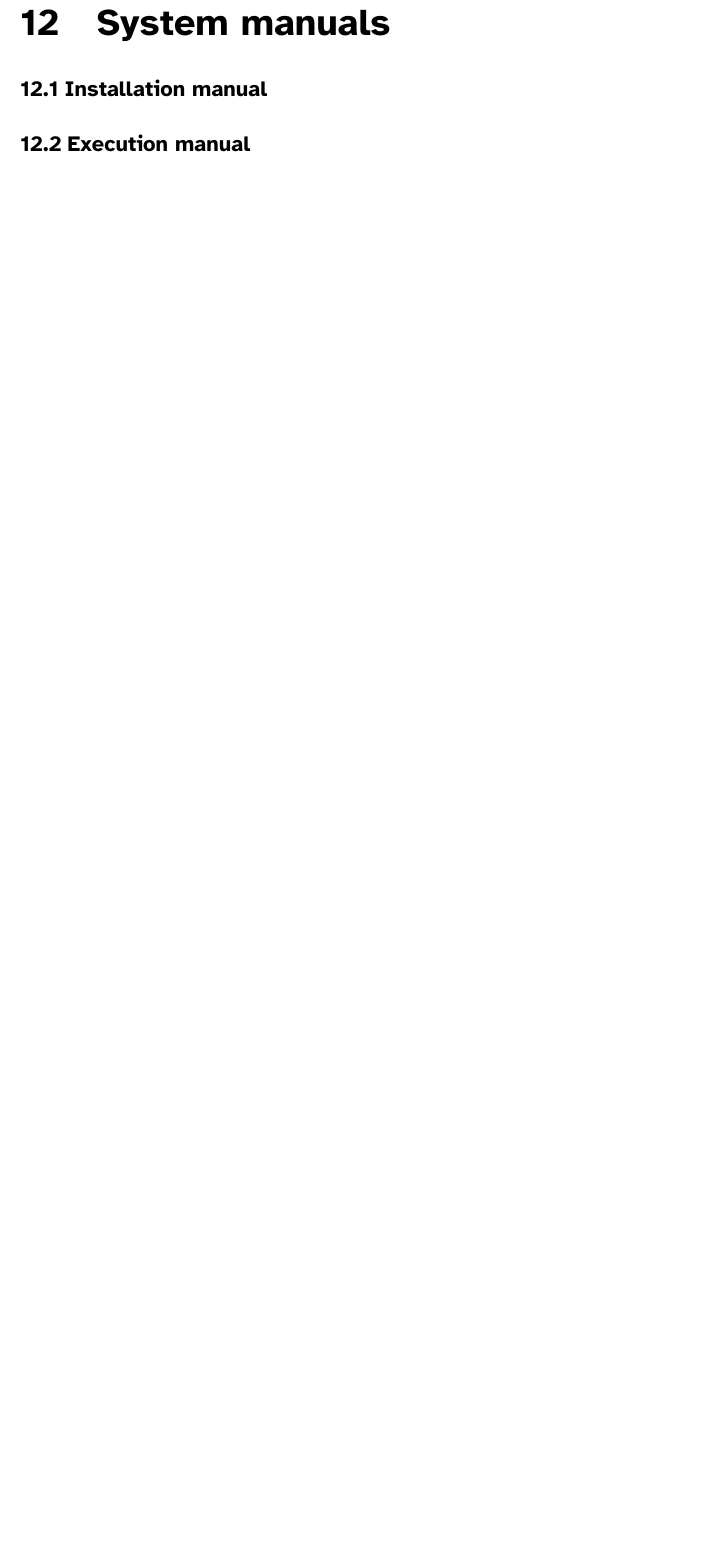
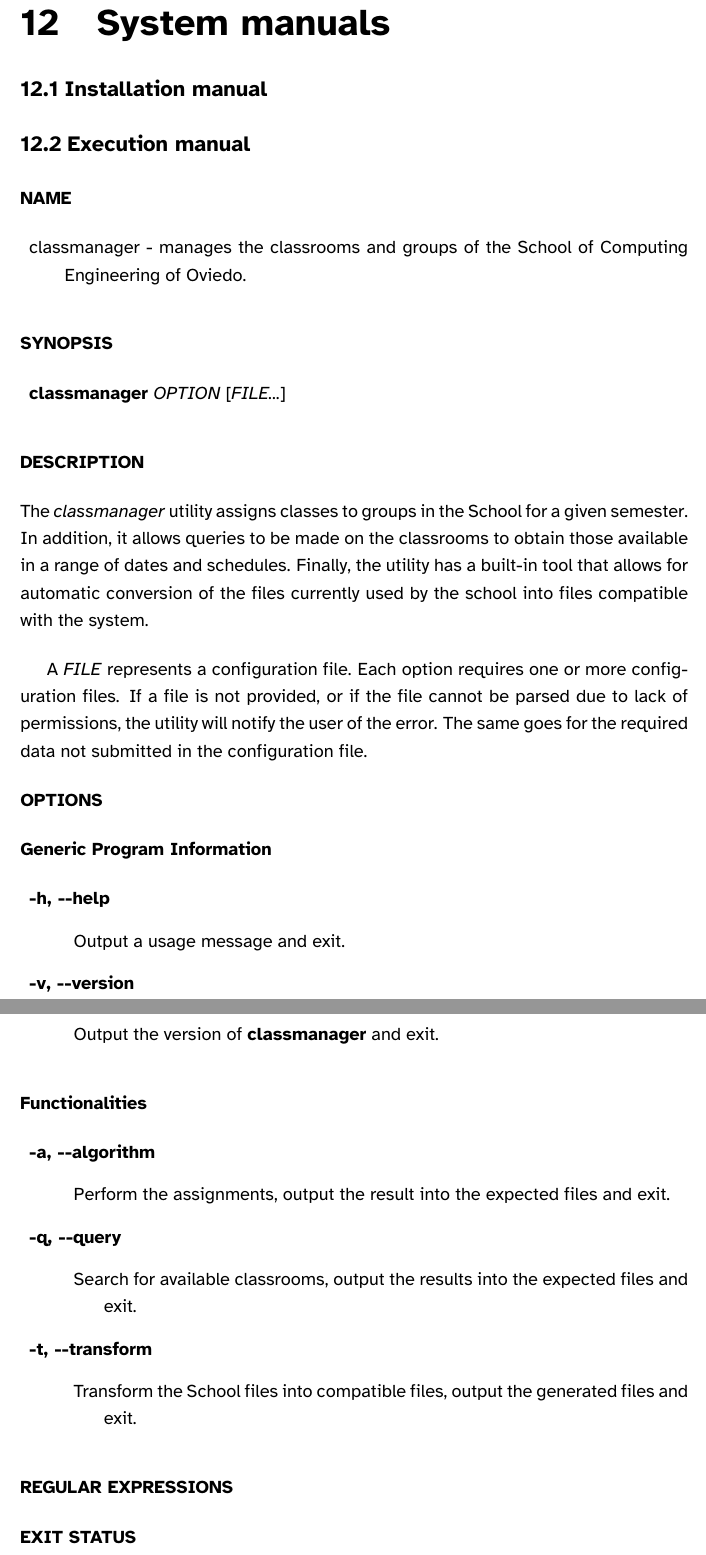
Before and after one commit to fonsecadh/classroom-manager-doc, a LaTeX thesis (documentation/documentation.tex, which reads documentation/manuals.tex): part of page 76 of 84 before the commit and two parts of pages 76 and 77 of 85 after it, the two joined at a grey line, cut so that both start at the same text, the shorter picture padded with empty space. The pictures show the PDF file documentation/documentation.pdf that the author committed with the source.

Commit message:
Manuals - Working on the execution manual.

```diff
--- a/documentation/manuals.tex
+++ b/documentation/manuals.tex
@@ -5,4 +5,60 @@
 
 \section{Installation manual}
 
+
+
 \section{Execution manual}
+
+
+\subsection*{NAME}
+
+\begin{description}
+    \item classmanager - manages the classrooms and groups of the School of Computing Engineering of Oviedo.
+\end{description}
+
+
+\subsection*{SYNOPSIS}
+
+\begin{description}
+    \item \textbf{classmanager} \textit{OPTION} [\textit{FILE...}]
+\end{description}
+
+
+\subsection*{DESCRIPTION}
+
+The \textit{classmanager} utility assigns classes to groups in the School for a given semester. In addition, it allows queries to be made on the classrooms to obtain those available in a range of dates and schedules. Finally, the utility has a built-in tool that allows for automatic conversion of the files currently used by the school into files compatible with the system.
+
+A \textit{FILE} represents a configuration file. Each option requires one or more configuration files. If a file is not provided, or if the file cannot be parsed due to lack of permissions, the utility will notify the user of the error. The same goes for the required data not submitted in the configuration file.
+
+
+\subsection*{OPTIONS}
+
+\subsubsection*{Generic Program Information}
+
+\begin{description}
+    \item \textbf{-h, -{}-help}
+        \begin{description}
+            \item Output a usage message and exit.
+        \end{description}
+    \item \textbf{-v, -{}-version}
+        \begin{description}
+            \item Output the version of \textbf{classmanager} and exit.
+        \end{description}
+\end{description}
+
+\subsubsection*{Functionalities}
+
+\begin{description}
+    \item \textbf{-a, -{}-algorithm}
+        \begin{description}
+            \item Perform the assignments, output the result into the expected files and exit.
+        \end{description}
+    \item \textbf{-q, -{}-query}
+        \begin{description}
+            \item Search for available classrooms, output the results into the expected files and exit.
+        \end{description}
+    \item \textbf{-t, -{}-transform}
+        \begin{description}
+            \item Transform the School files into compatible files, output the generated files and exit.
+        \end{description}
+\end{description}
```
Also changed, not shown: documentation/annexes.tex (+1 -1 lines), documentation/documentation.pdf, documentation/manuals.tex (25 more changed lines).
